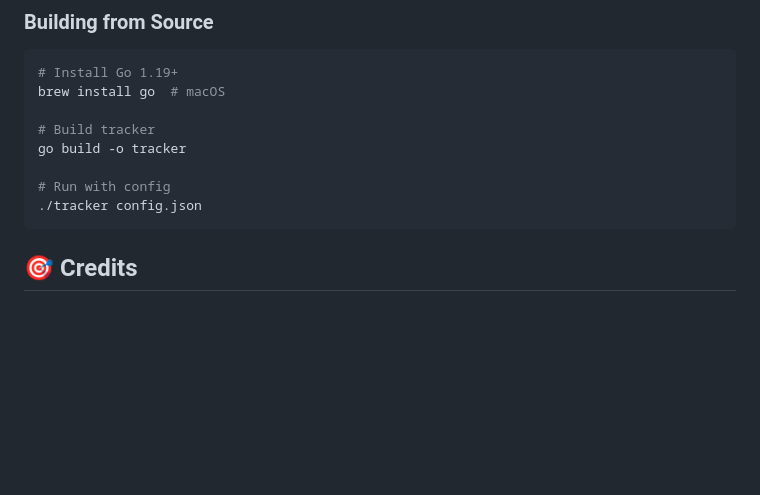
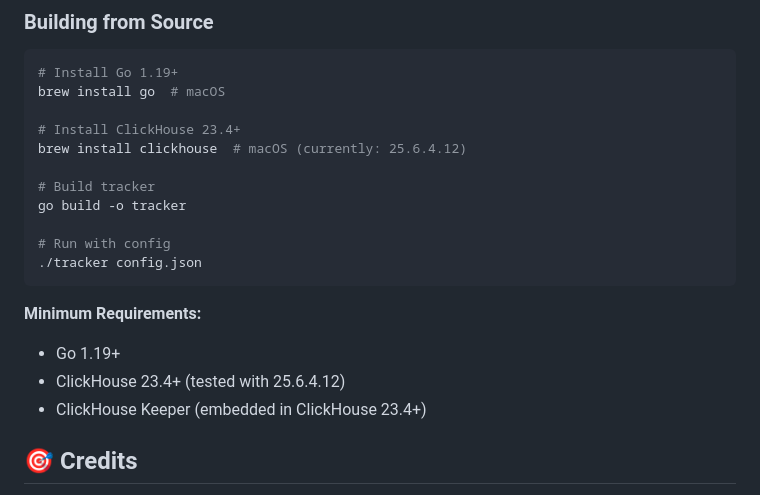
Before and after one commit to sfproductlabs/tracker, a Markdown page: README.md, the part around the change. GitHub-like rendering; blank space fills up the shorter version.

Commit message:
wip
Signed-off-by: Andrew Grosser <dioptre@gmail.com>

````diff
--- a/README.md
+++ b/README.md
@@ -1339,12 +1339,20 @@ packages/tracker/
 # Install Go 1.19+
 brew install go  # macOS
 
+# Install ClickHouse 23.4+
+brew install clickhouse  # macOS (currently: 25.6.4.12)
+
 # Build tracker
 go build -o tracker
 
 # Run with config
 ./tracker config.json
 ```
+
+**Minimum Requirements:**
+- Go 1.19+
+- ClickHouse 23.4+ (tested with 25.6.4.12)
+- ClickHouse Keeper (embedded in ClickHouse 23.4+)
 
 ## 🎯 Credits
 
````
